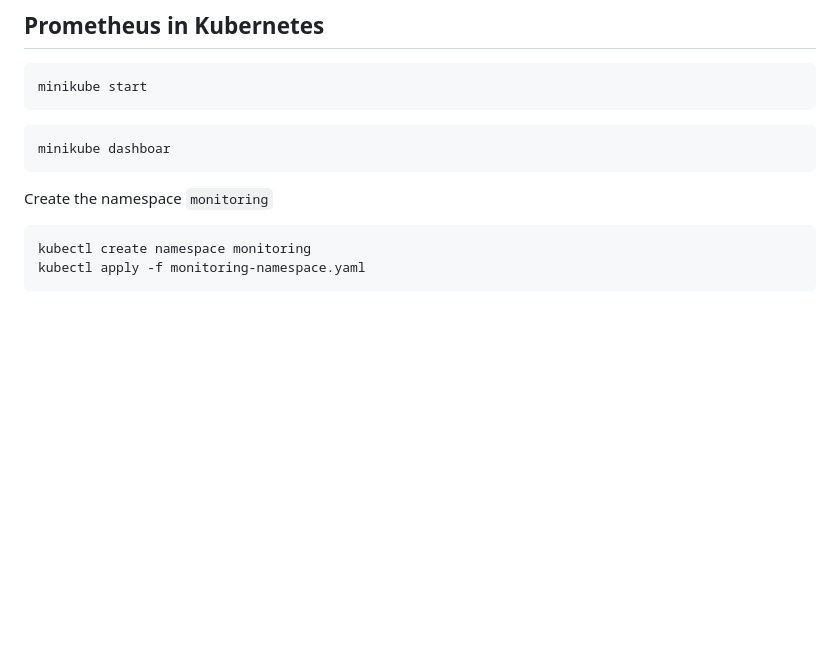
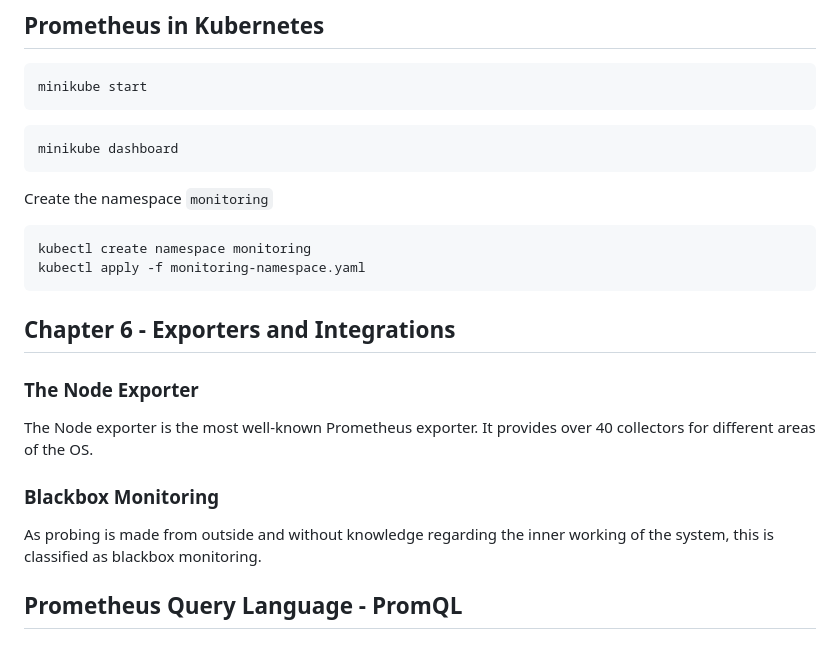
Before and after one commit to eduardopiairo/learnpipe, a Markdown page: prometheus/infrastrucuture-monitoring-with-prometheus/infrastructure-monitoring-with-prometheus.md, the part around the change. Rendered like a GitHub page; blank space fills up the shorter version.

Commit message:
prometheus chapter 6 - exporters and integrations

````diff
--- a/prometheus/infrastrucuture-monitoring-with-prometheus/infrastructure-monitoring-with-prometheus.md
+++ b/prometheus/infrastrucuture-monitoring-with-prometheus/infrastructure-monitoring-with-prometheus.md
@@ -182,7 +182,7 @@ minikube start
 ```
 
 ```
-minikube dashboar
+minikube dashboard
 ```
 
 Create the namespace `monitoring`
@@ -190,3 +190,13 @@ Create the namespace `monitoring`
 kubectl create namespace monitoring
 kubectl apply -f monitoring-namespace.yaml
 ```
+
+## Chapter 6 - Exporters and Integrations
+
+### The Node Exporter
+The Node exporter is the most well-known Prometheus exporter. It provides over 40 collectors for different areas of the OS.
+
+### Blackbox Monitoring
+As probing is made from outside and without knowledge regarding the inner working of the system, this is classified as blackbox monitoring.
+
+## Prometheus Query Language - PromQL
````
Also changed, not shown: platform-engineering/platform-engineering-certified-practitioner/platform-engineering-certified-practitioner.md (+2 -2 lines).
